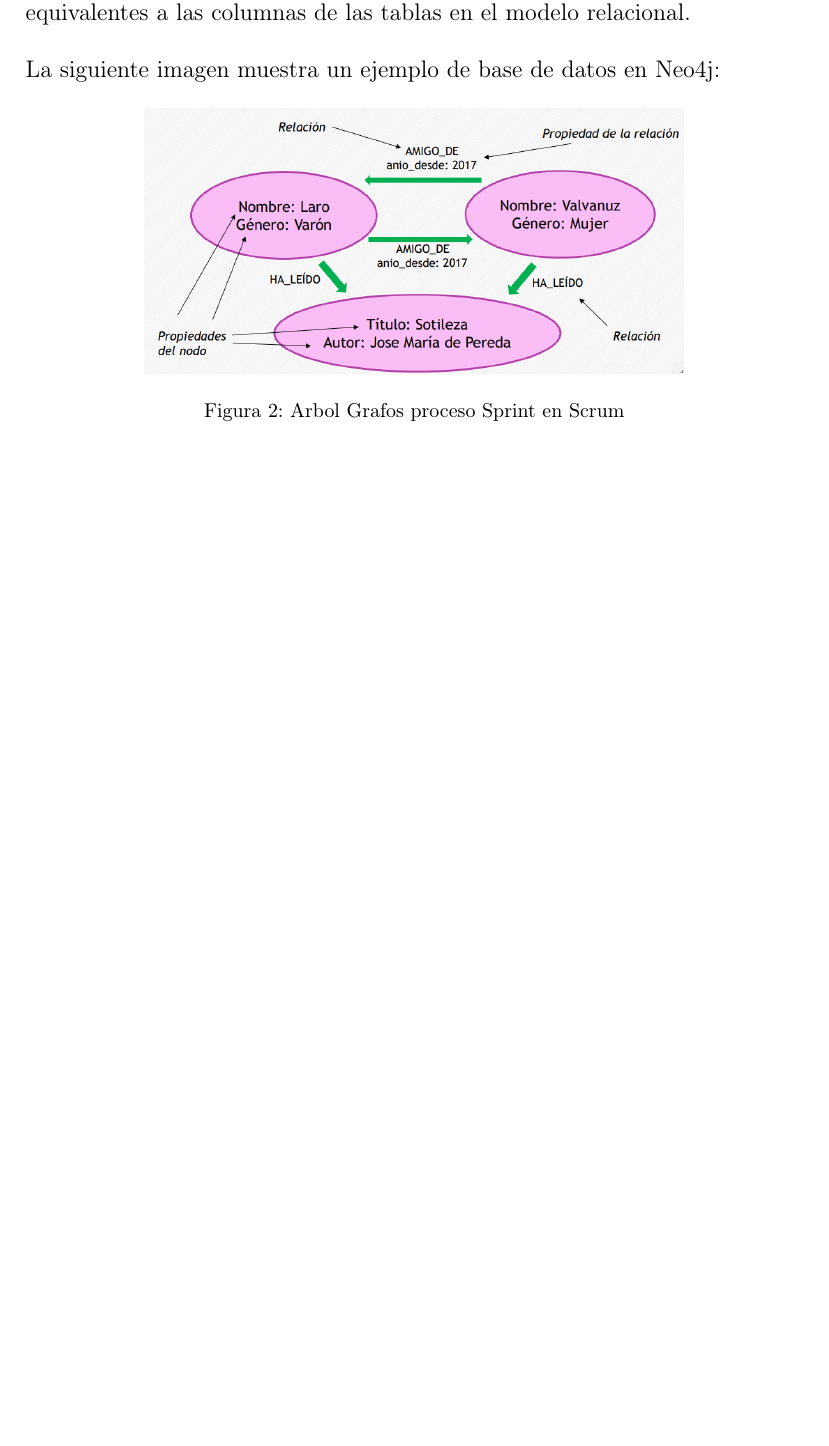
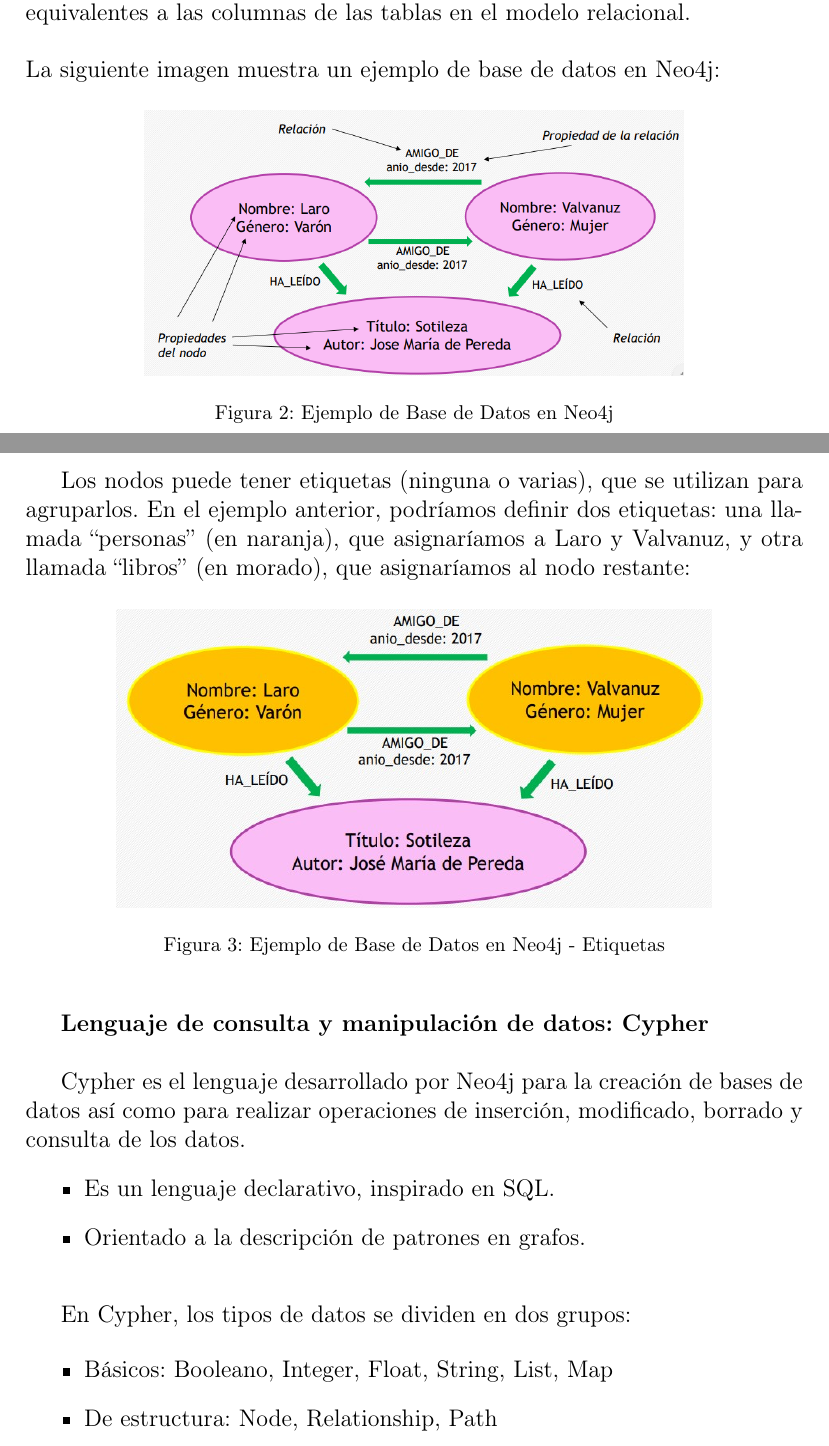
Before and after one commit to estrella2492/BDII-Trabajo06-GestoresDeBDNoSQL, a LaTeX paper (index.tex): part of page 4 of 10 before the commit and two parts of pages 4 and 5 of 11 after it, the two joined at a grey line, cut so that both start at the same text, the shorter picture padded with empty space. Compiled offline with pdfLaTeX.

Commit message:
Última modificación al Marco Teórico

```diff
--- a/index.tex
+++ b/index.tex
@@ -123,9 +122,36 @@ Tanto los nodos como las relaciones pueden contener propiedades, que son equival
 \begin{figure}[htb]
 	\begin{center}
 		\includegraphics[width=9.5cm]{./IMAGENES/ejemplo_neo4j}
-		\caption{Arbol Grafos proceso Sprint en Scrum}
+		\caption{Ejemplo de Base de Datos en Neo4j}
 	\end{center}
 \end{figure}
 
+Los nodos puede tener etiquetas (ninguna o varias), que se utilizan para agruparlos. En el ejemplo anterior, podríamos definir dos etiquetas: una llamada “personas” (en naranja), que asignaríamos a Laro y Valvanuz, y otra llamada “libros” (en morado), que asignaríamos al nodo restante:
+
+\begin{figure}[htb]
+	\begin{center}
+		\includegraphics[width=10.5cm]{./IMAGENES/NEO4J_ejemplo}
+		\caption{Ejemplo de Base de Datos en Neo4j - Etiquetas}
+	\end{center}
+\end{figure}
+
+\textbf{Lenguaje de consulta y manipulación de datos: Cypher\\}
+
+Cypher es el lenguaje desarrollado por Neo4j para la creación de bases de datos así como para realizar operaciones de inserción, modificado, borrado y consulta de los datos.
+\begin{itemize}
+ \item Es un lenguaje declarativo, inspirado en SQL.
+ \item Orientado a la descripción de patrones en grafos.\\
+\end{itemize}
+
+En Cypher, los tipos de datos se dividen en dos grupos:
+
+
+\begin{itemize}
+ \item Básicos: Booleano, Integer, Float, String, List,  Map
+ \item De estructura: Node, Relationship, Path
+\end{itemize}
+
+
+
 %% ----------------------------------------------------------------------------------------------------------------------------------
 
```
Also changed, not shown: IMAGENES/NEO4J_ejemplo.jpg (added), index.pdf, index.tex (26 more changed lines), 1 other file.
